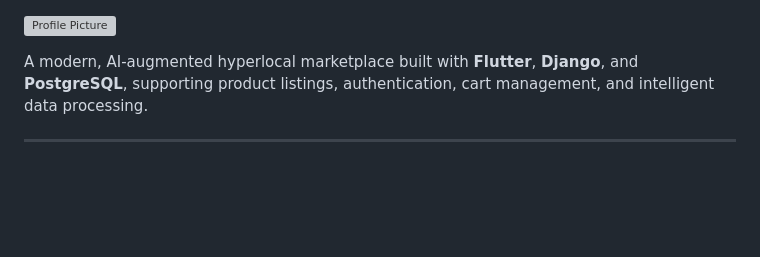
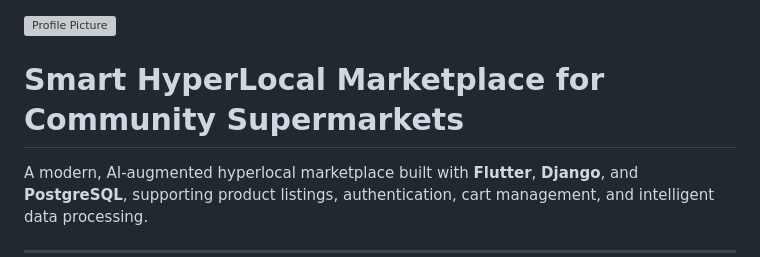
Before and after one commit to lokeshramchand-ctrl/SEKO, a Markdown page: README.md, the part around the change. Drawn GitHub-style; blank space fills up the shorter version; grey boxes are pictures that could not be loaded.

Commit message:
Update project title in README

```diff
--- a/README.md
+++ b/README.md
@@ -1,7 +1,7 @@
 ![Profile Picture](seko/assets/banner.png)
 
 
-
+# Smart HyperLocal Marketplace for Community Supermarkets
 A modern, AI-augmented hyperlocal marketplace built with **Flutter**, **Django**, and **PostgreSQL**, supporting product listings, authentication, cart management, and intelligent data processing.
 
 ---
```
